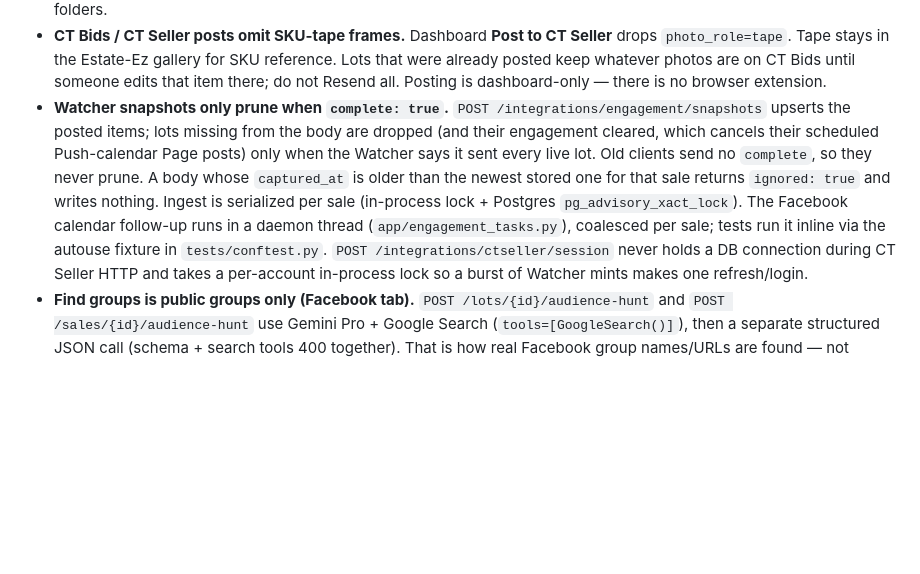
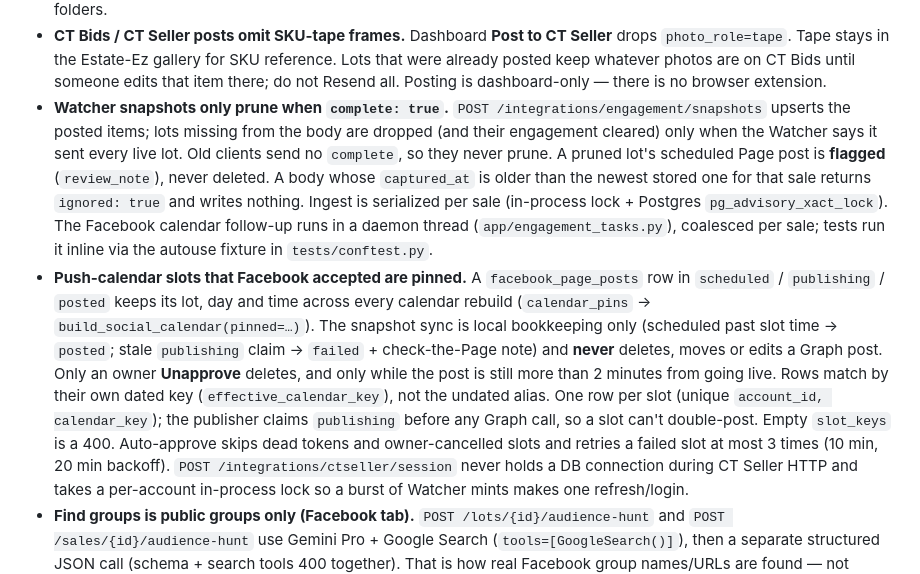
Before and after one commit to zorntyler540-byte/-estate-ez, a Markdown page: AGENTS.md, the part around the change. Rendered like a GitHub page; blank space fills up the shorter version.

Commit message:
Document pinned Push-calendar slots and auto-approve limits
Co-authored-by: zorntyler540-byte <zorntyler540-byte@users.noreply.github.com>

```diff
--- a/AGENTS.md
+++ b/AGENTS.md
@@ -193,13 +193,23 @@ services with separate, ephemeral disks**. Non-obvious rules that keep uploads f
   already posted keep whatever photos are on CT Bids until someone edits that item there;
   do not Resend all. Posting is dashboard-only — there is no browser extension.
 - **Watcher snapshots only prune when `complete: true`.** `POST /integrations/engagement/snapshots`
- upserts the posted items; lots missing from the body are dropped (and their engagement cleared,
- which cancels their scheduled Push-calendar Page posts) only when the Watcher says it sent every
- live lot. Old clients send no `complete`, so they never prune. A body whose `captured_at` is
+ upserts the posted items; lots missing from the body are dropped (and their engagement cleared)
+ only when the Watcher says it sent every live lot. Old clients send no `complete`, so they never
+ prune. A pruned lot's scheduled Page post is **flagged** (`review_note`), never deleted. A body whose `captured_at` is
  older than the newest stored one for that sale returns `ignored: true` and writes nothing.
  Ingest is serialized per sale (in-process lock + Postgres `pg_advisory_xact_lock`). The
  Facebook calendar follow-up runs in a daemon thread (`app/engagement_tasks.py`), coalesced per
  sale; tests run it inline via the autouse fixture in `tests/conftest.py`.
+- **Push-calendar slots that Facebook accepted are pinned.** A `facebook_page_posts` row in
+ `scheduled` / `publishing` / `posted` keeps its lot, day and time across every calendar rebuild
+ (`calendar_pins` → `build_social_calendar(pinned=…)`). The snapshot sync is local bookkeeping
+ only (scheduled past slot time → `posted`; stale `publishing` claim → `failed` + check-the-Page
+ note) and **never** deletes, moves or edits a Graph post. Only an owner **Unapprove** deletes,
+ and only while the post is still more than 2 minutes from going live. Rows match by their own
+ dated key (`effective_calendar_key`), not the undated alias. One row per slot (unique
+ `account_id, calendar_key`); the publisher claims `publishing` before any Graph call, so a slot
+ can't double-post. Empty `slot_keys` is a 400. Auto-approve skips dead tokens and owner-cancelled
+ slots and retries a failed slot at most 3 times (10 min, 20 min backoff).
  `POST /integrations/ctseller/session` never holds a DB connection during CT Seller HTTP and
  takes a per-account in-process lock so a burst of Watcher mints makes one refresh/login.
 - **Find groups is public groups only (Facebook tab).** `POST /lots/{id}/audience-hunt` and
```
Also changed, not shown: DEPLOY.md (+1 -1 lines).
